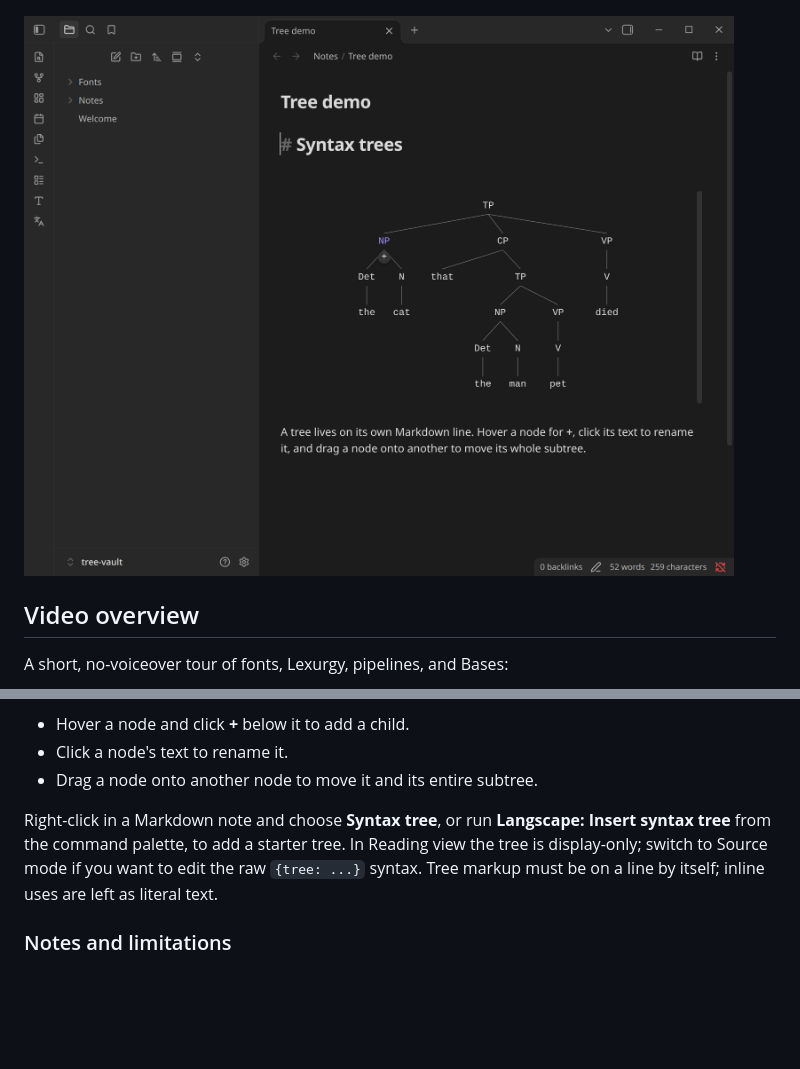
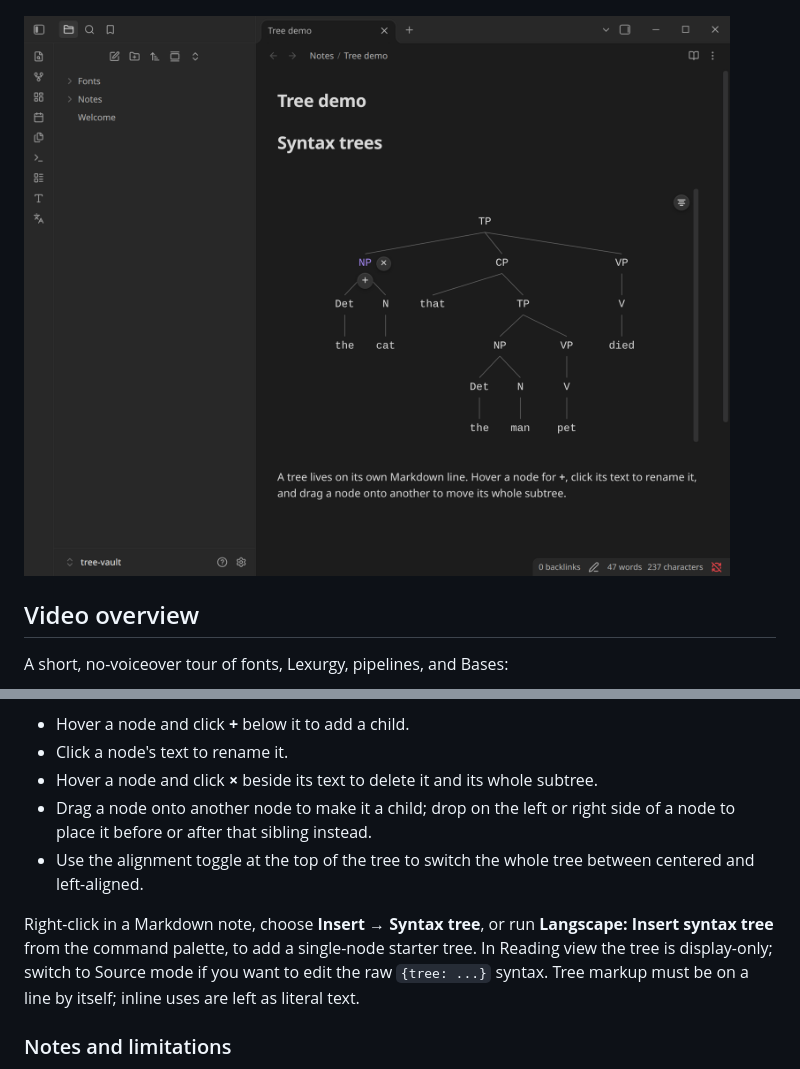
Before and after one commit to KeylimeVI/Langscape, a Markdown page: README.md, 2 parts joined by grey strips. Rendered like a GitHub page; pictures changed too: docs/screenshots/syntax-tree.png; blank space fills up the shorter version.

Commit message:
Polish interactive syntax trees

```diff
--- a/README.md
+++ b/README.md
@@ -168,9 +168,11 @@ In Live Preview, the source line is replaced by the tree and stays rendered whil
 
 - Hover a node and click **+** below it to add a child.
 - Click a node's text to rename it.
-- Drag a node onto another node to move it and its entire subtree.
+- Hover a node and click **×** beside its text to delete it and its whole subtree.
+- Drag a node onto another node to make it a child; drop on the left or right side of a node to place it before or after that sibling instead.
+- Use the alignment toggle at the top of the tree to switch the whole tree between centered and left-aligned.
 
-Right-click in a Markdown note and choose **Syntax tree**, or run **Langscape: Insert syntax tree** from the command palette, to add a starter tree. In Reading view the tree is display-only; switch to Source mode if you want to edit the raw `{tree: ...}` syntax. Tree markup must be on a line by itself; inline uses are left as literal text.
+Right-click in a Markdown note, choose **Insert → Syntax tree**, or run **Langscape: Insert syntax tree** from the command palette, to add a single-node starter tree. In Reading view the tree is display-only; switch to Source mode if you want to edit the raw `{tree: ...}` syntax. Tree markup must be on a line by itself; inline uses are left as literal text.
 
 ### Notes and limitations
 
```
Also changed, not shown: 8 other files.
